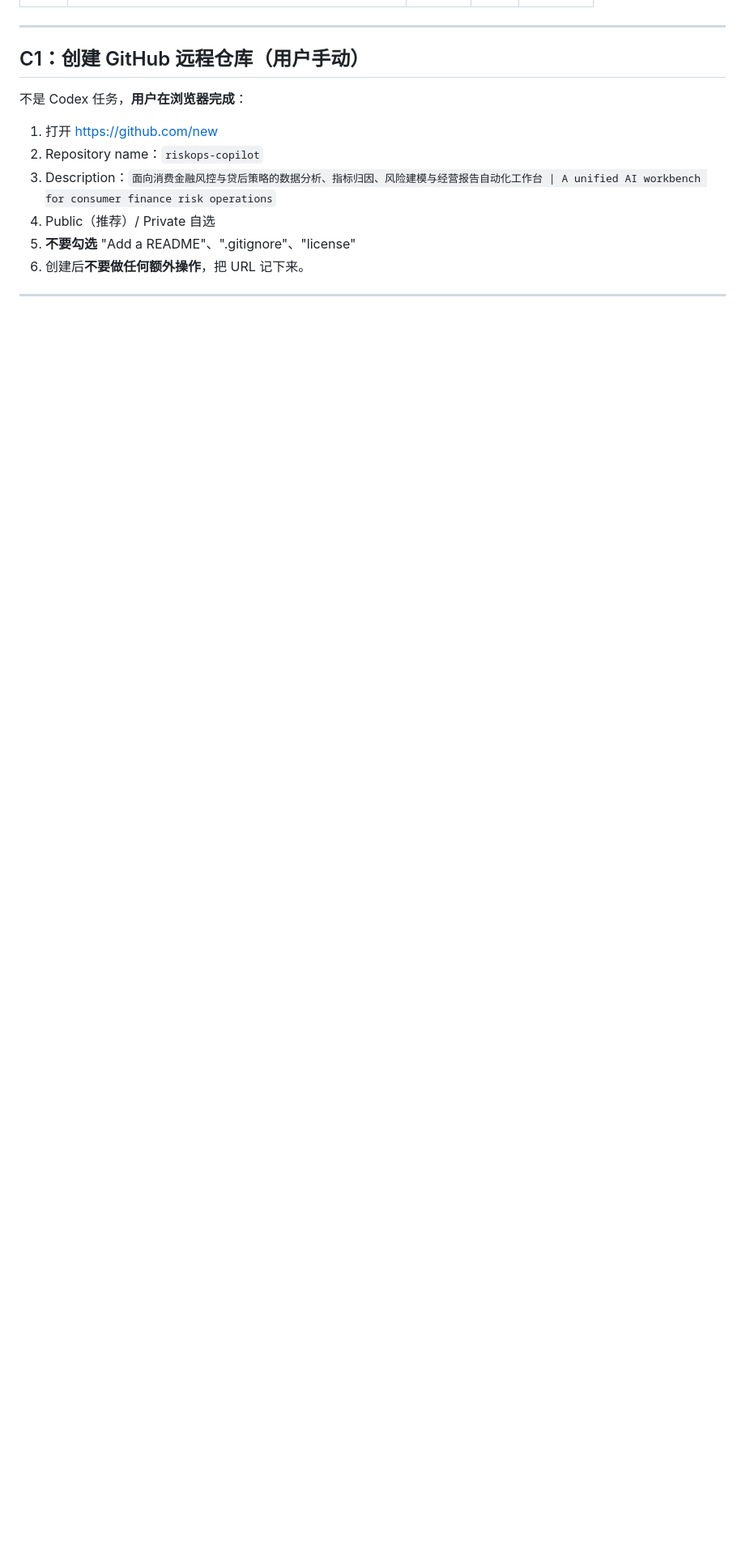
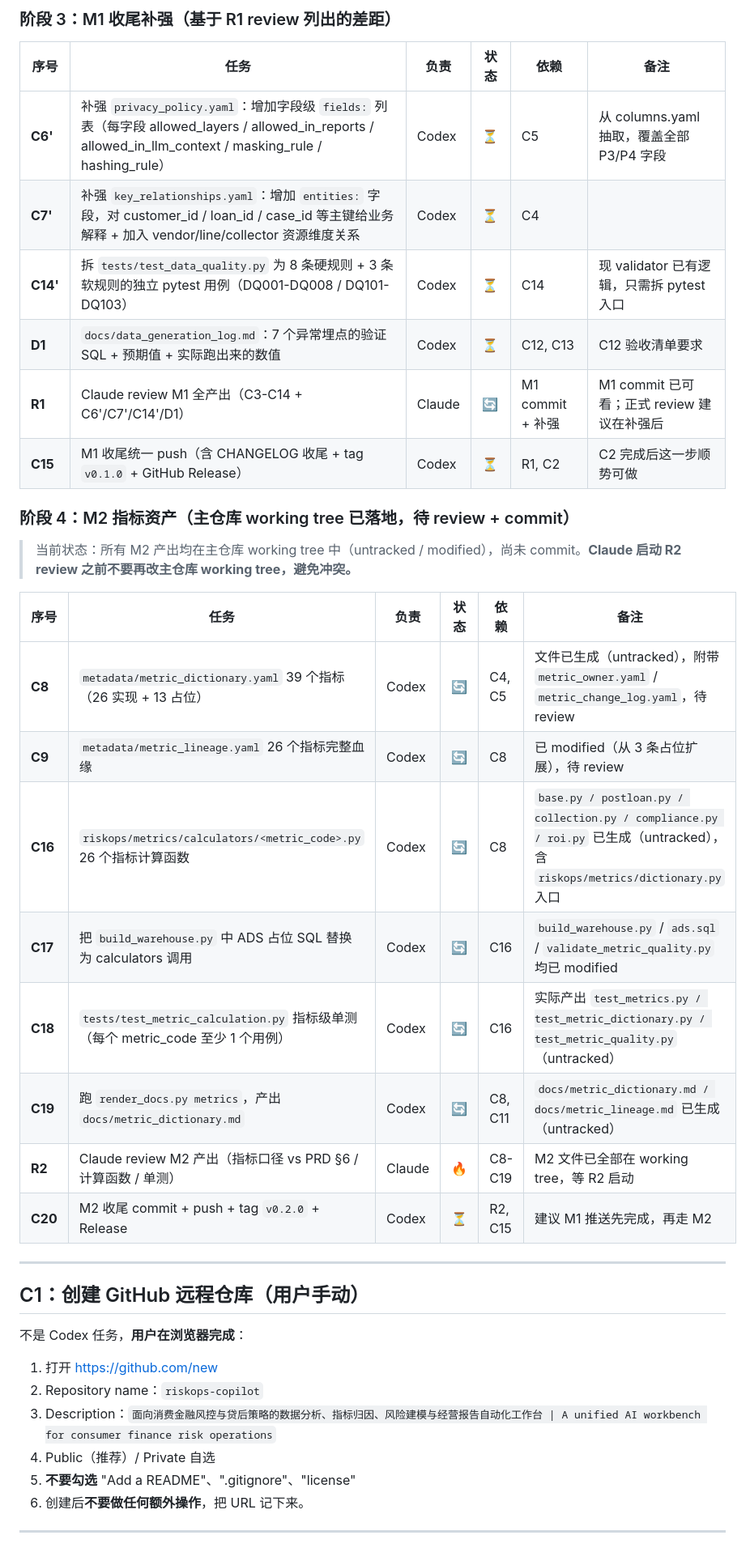
Before and after one commit to LeXiaoyao/riskops-copilot, a Markdown page: docs/codex_tasks.md, the part around one of its changes. Shown at 81% size. GitHub-like rendering; blank space fills up the shorter version.

```diff
--- a/docs/codex_tasks.md
+++ b/docs/codex_tasks.md
@@ -57,3 +65,28 @@ Codex must identify the current milestone and must not work outside the requeste
+### 阶段 3：M1 收尾补强（基于 R1 review 列出的差距）
+
+| 序号 | 任务 | 负责 | 状态 | 依赖 | 备注 |
+|---|---|---|---|---|---|
+| **C6'** | 补强 `privacy_policy.yaml`：增加字段级 `fields:` 列表（每字段 allowed_layers / allowed_in_reports / allowed_in_llm_context / masking_rule / hashing_rule） | Codex | ⏳ | C5 | 从 columns.yaml 抽取，覆盖全部 P3/P4 字段 |
+| **C7'** | 补强 `key_relationships.yaml`：增加 `entities:` 字段，对 customer_id / loan_id / case_id 等主键给业务解释 + 加入 vendor/line/collector 资源维度关系 | Codex | ⏳ | C4 | |
+| **C14'** | 拆 `tests/test_data_quality.py` 为 8 条硬规则 + 3 条软规则的独立 pytest 用例（DQ001-DQ008 / DQ101-DQ103） | Codex | ⏳ | C14 | 现 validator 已有逻辑，只需拆 pytest 入口 |
+| **D1** | `docs/data_generation_log.md`：7 个异常埋点的验证 SQL + 预期值 + 实际跑出来的数值 | Codex | ⏳ | C12, C13 | C12 验收清单要求 |
+| **R1** | Claude review M1 全产出（C3-C14 + C6'/C7'/C14'/D1） | Claude | 🔄 | M1 commit + 补强 | M1 commit 已可看；正式 review 建议在补强后 |
+| **C15** | M1 收尾统一 push（含 CHANGELOG 收尾 + tag `v0.1.0` + GitHub Release） | Codex | ⏳ | R1, C2 | C2 完成后这一步顺势可做 |
+
+### 阶段 4：M2 指标资产（主仓库 working tree 已落地，待 review + commit）
+
+> 当前状态：所有 M2 产出均在主仓库 working tree 中（untracked / modified），尚未 commit。**Claude 启动 R2 review 之前不要再改主仓库 working tree，避免冲突。**
+
+| 序号 | 任务 | 负责 | 状态 | 依赖 | 备注 |
+|---|---|---|---|---|---|
+| **C8** | `metadata/metric_dictionary.yaml` 39 个指标（26 实现 + 13 占位） | Codex | 🔄 | C4, C5 | 文件已生成（untracked），附带 `metric_owner.yaml` / `metric_change_log.yaml`，待 review |
+| **C9** | `metadata/metric_lineage.yaml` 26 个指标完整血缘 | Codex | 🔄 | C8 | 已 modified（从 3 条占位扩展），待 review |
+| **C16** | `riskops/metrics/calculators/<metric_code>.py` 26 个指标计算函数 | Codex | 🔄 | C8 | `base.py / postloan.py / collection.py / compliance.py / roi.py` 已生成（untracked），含 `riskops/metrics/dictionary.py` 入口 |
+| **C17** | 把 `build_warehouse.py` 中 ADS 占位 SQL 替换为 calculators 调用 | Codex | 🔄 | C16 | `build_warehouse.py` / `ads.sql` / `validate_metric_quality.py` 均已 modified |
+| **C18** | `tests/test_metric_calculation.py` 指标级单测（每个 metric_code 至少 1 个用例） | Codex | 🔄 | C16 | 实际产出 `test_metrics.py / test_metric_dictionary.py / test_metric_quality.py`（untracked） |
+| **C19** | 跑 `render_docs.py metrics`，产出 `docs/metric_dictionary.md` | Codex | 🔄 | C8, C11 | `docs/metric_dictionary.md / docs/metric_lineage.md` 已生成（untracked） |
+| **R2** | Claude review M2 产出（指标口径 vs PRD §6 / 计算函数 / 单测） | Claude | 🔥 | C8-C19 | M2 文件已全部在 working tree，等 R2 启动 |
+| **C20** | M2 收尾 commit + push + tag `v0.2.0` + Release | Codex | ⏳ | R2, C15 | 建议 M1 推送先完成，再走 M2 |
 
 ---
 
```
Also changed, not shown: other parts of docs/codex_tasks.md (+52 -30 lines).
